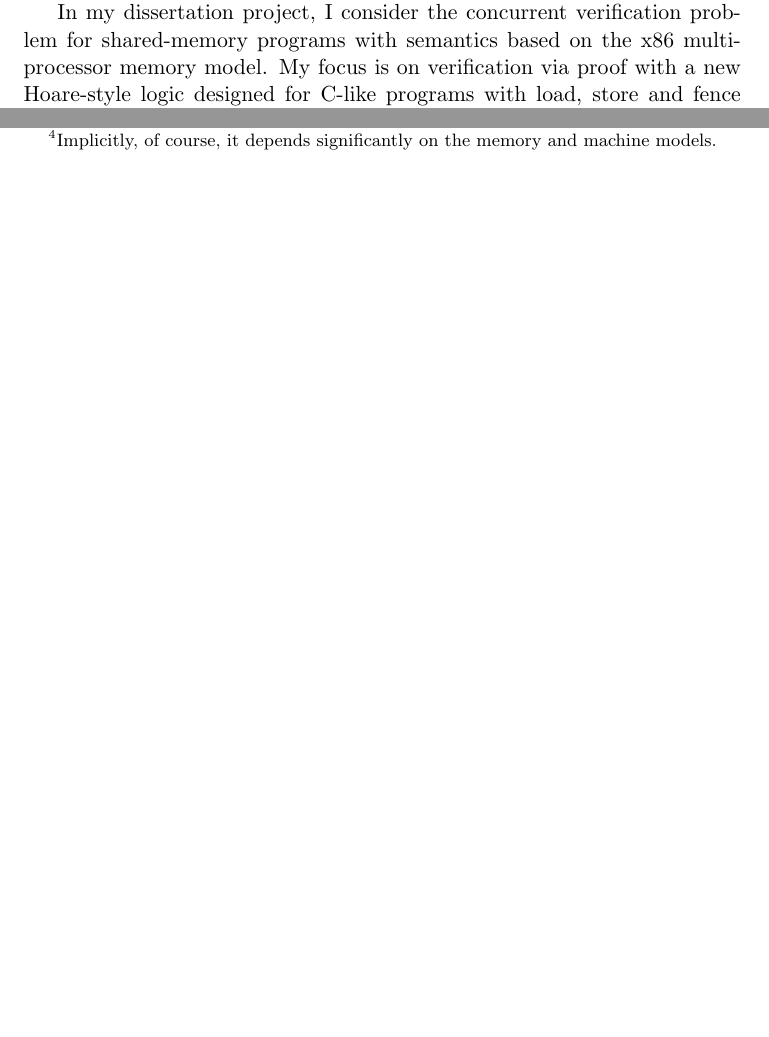
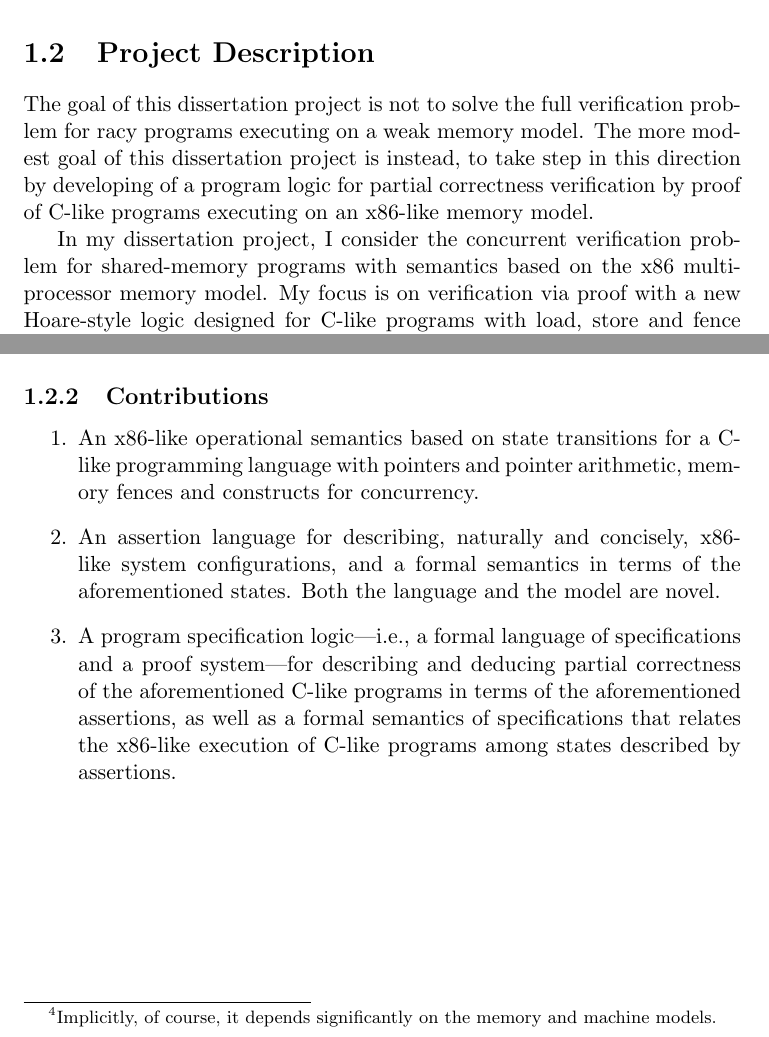
Before and after one commit to iwehrman/Weak-Memory-Local-Reasoning, a LaTeX thesis (dissertation.tex): two parts of pages 3 and 6 of 124 before the commit and two parts of pages 5 and 7 of 124 after it, joined at a grey line, cut at the place of the change, the shorter picture padded with empty space. Compiled offline with pdfLaTeX.

Commit message:
rearranging and some contributions

```diff
--- a/dissertation.tex
+++ b/dissertation.tex
@@ -111,4 +104,8 @@ There are, however, conditions under which these architectures guarantee a progr
 
 A less drastic semantics-altering transformation would add fence instructions directly after the processes' store operations. I claim that this too results in an implementation of Dekker's algorithm that preserves mutual exclusion. The fences ensure that the processes do not attempt their loads until after their respective stores have completed. But proving that this modified program is correct requires an argument quite different from the one above: the loads in this program race with their opposite stores, and so DRF guarantees cannot be applied to recover sequential consistency. Hence, any correctness argument for this modified program must be cognizant of the peculiarities of the underlying memory model. Indeed, correctness arguments for an x86-like memory model are completely different for a correctness argument for an ARM-like memory model.
 
-\section{Project Overview}
+\section{Project Description}
+
+The goal of this dissertation project is not to solve the full verification problem for racy programs executing on a weak memory model. The more modest goal of this dissertation project is instead, to take step in this direction by developing of a program logic for partial correctness verification by proof of C-like programs executing on an x86-like memory model.
+
+In my dissertation project, I consider the concurrent verification problem for shared-memory programs with semantics based on the x86 multiprocessor memory model. My focus is on verification via proof with a new Hoare-style logic designed for C-like programs with load, store and fence instructions, pointers and pointer arithmetic, and dynamic memory management.
@@ -135,6 +138,16 @@ The assertion language also does not explicitly depend on any other components o
 Ideally there would also be a proof theory of assertions and a corresponding soundness theorem. I have chosen not to focus on a proof theory of assertions in this project, but will indicate some semantic implications and equivalences that would be relevant to that end in Section~\ref{sec:algebra}.
 
 The specification language encompasses the programming and assertions languages, and its semantics is given in terms of the semantics of programs and assertions. The proof theory of specifications relies on the existence of a suitable proof theory of assertions for determining entailments. The soundness of the specification logic relies on the soundness of the proof theory of assertions as well as the semantics of programs and assertions. Specifications are described in Section~\ref{sec:specifications}.
+
+\subsection{Contributions}
+
+\begin{enumerate}
+  \item An x86-like operational semantics based on state transitions for a C-like programming language with pointers and pointer arithmetic, memory fences and constructs for concurrency.
+
+  \item An assertion language for describing, naturally and concisely, x86-like system configurations, and a formal semantics in terms of the aforementioned states. Both the language and the model are novel.
+
+  \item A program specification logic---i.e., a formal language of specifications and a proof system---for describing and deducing partial correctness of the aforementioned C-like programs in terms of the aforementioned assertions, as well as a formal semantics of specifications that relates the x86-like execution of C-like programs among states described by assertions.
+\end{enumerate}
 
 \chapter{Background}
 
```
Also changed, not shown: dissertation.tex (15 more changed lines).
